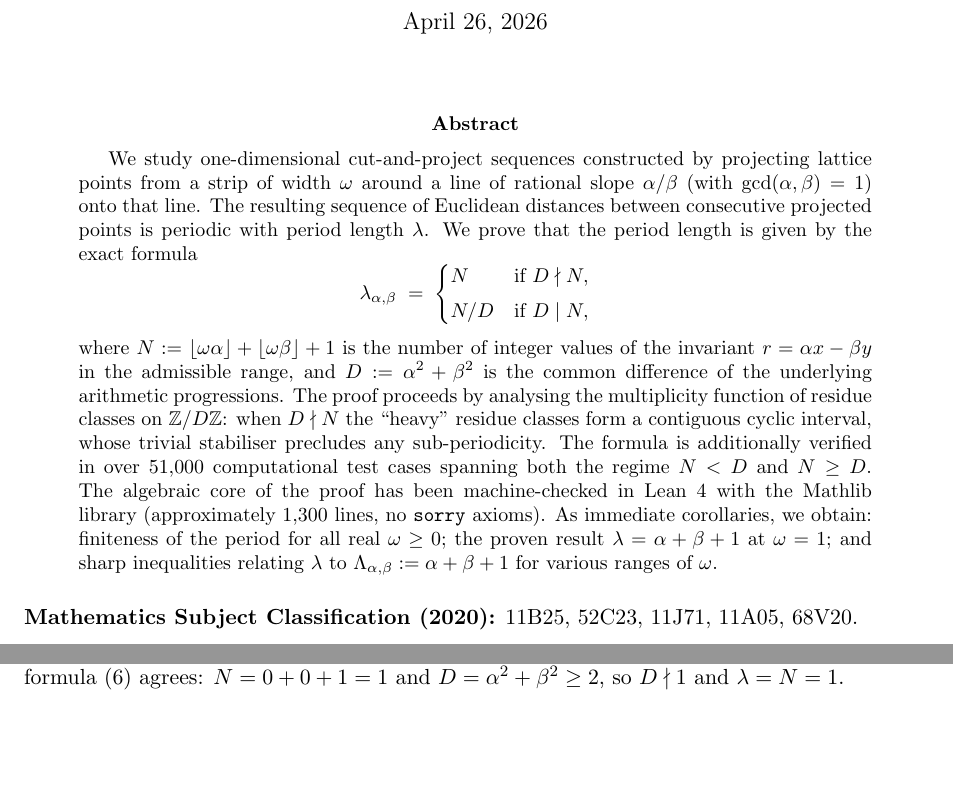
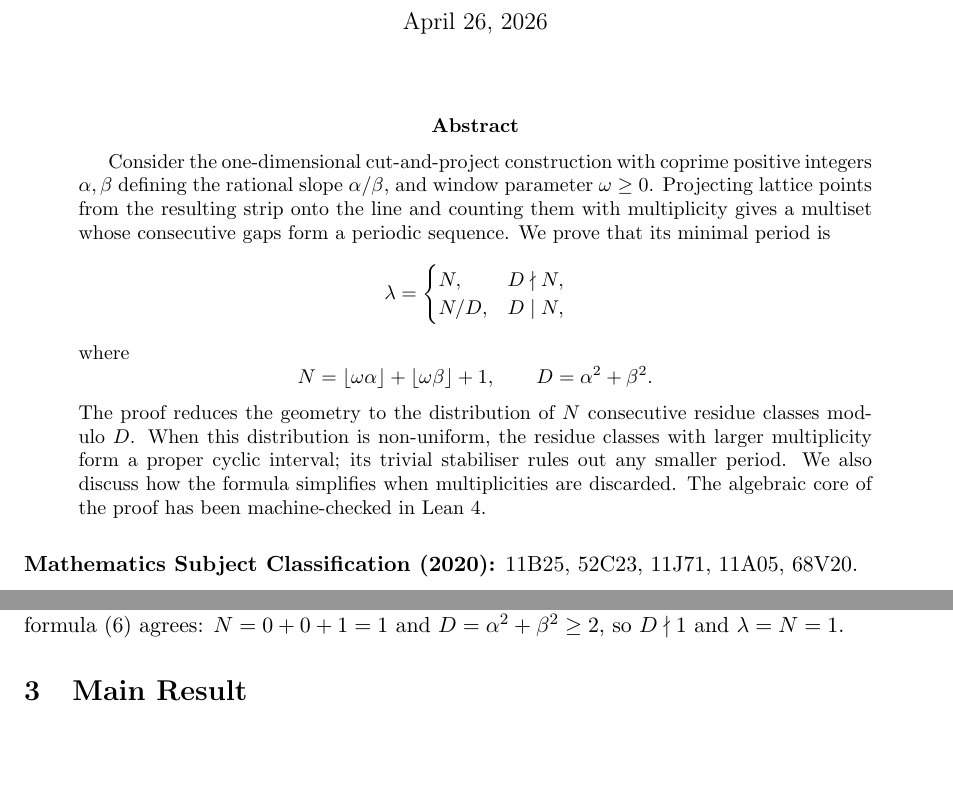
Before and after one commit to dkunert/cut-and-project, a LaTeX paper (LaTeX/period_length_cut_and_project.tex): two parts of pages 1 and 2 of 10, joined at a grey line, cut so that both start at the same text, the shorter picture padded with empty space. Compiled offline with pdfLaTeX.

Commit message:
claude version of abstract

```diff
--- a/LaTeX/period_length_cut_and_project.tex
+++ b/LaTeX/period_length_cut_and_project.tex
@@ -29,36 +29,31 @@
 \maketitle
 
 \begin{abstract}
-We study one-dimensional cut-and-project sequences constructed by projecting
-lattice points from a strip of width~$\omega$ around a line of rational slope
-$\alpha/\beta$ (with $\gcd(\alpha,\beta)=1$) onto that line.
-The resulting sequence of Euclidean distances between consecutive projected
-points is periodic with period length~$\lambda$.
-We prove that the period length is given by the exact formula
+Consider the one-dimensional cut-and-project construction with coprime
+positive integers \(\alpha,\beta\) defining the rational slope
+\(\alpha/\beta\), and window parameter \(\omega \ge 0\).  Projecting lattice
+points from the resulting strip onto the line and counting them with
+multiplicity gives a multiset whose consecutive gaps form a periodic
+sequence.  We prove that its minimal period is
 \[
-    \lambda_{\alpha,\beta} \;=\;
-    \begin{cases}
-        N & \text{if } D \nmid N, \\[3pt]
-        N / D & \text{if } D \mid N,
-    \end{cases}
+\lambda =
+\begin{cases}
+N, & D\nmid N,\\
+N/D, & D\mid N,
+\end{cases}
 \]
-where $N := \lfloor\omega\alpha\rfloor + \lfloor\omega\beta\rfloor + 1$ is
-the number of integer values of the invariant $r = \alpha x - \beta y$ in the
-admissible range, and $D := \alpha^2 + \beta^2$ is the common difference of
-the underlying arithmetic progressions.
-The proof proceeds by analysing the multiplicity function of residue
-classes on $\mathbb{Z}/D\mathbb{Z}$: when $D \nmid N$ the ``heavy''
-residue classes form a contiguous cyclic interval, whose trivial
-stabiliser precludes any sub-periodicity.
-The formula is additionally verified in over 51{,}000 computational test
-cases spanning both the regime $N < D$ and $N \ge D$.
-The algebraic core of the proof has been machine-checked in
-Lean~4 with the Mathlib library (approximately 1{,}300 lines, no
-\texttt{sorry} axioms).
-As immediate corollaries, we obtain: finiteness of the period for all
-real~$\omega\ge 0$; the proven result $\lambda = \alpha + \beta + 1$ at
-$\omega = 1$; and sharp inequalities relating~$\lambda$ to
-$\Lambda_{\alpha,\beta} := \alpha + \beta + 1$ for various ranges of~$\omega$.
+where
+\[
+N=\lfloor\omega\alpha\rfloor+\lfloor\omega\beta\rfloor+1,
+\qquad
+D=\alpha^2+\beta^2.
+\]
+The proof reduces the geometry to the distribution of \(N\) consecutive
+residue classes modulo~\(D\).  When this distribution is non-uniform, the
+residue classes with larger multiplicity form a proper cyclic interval; its
+trivial stabiliser rules out any smaller period.  We also discuss how the
+formula simplifies when multiplicities are discarded.  The algebraic core of
+the proof has been machine-checked in Lean~4.
 \end{abstract}
 
 \medskip
```
